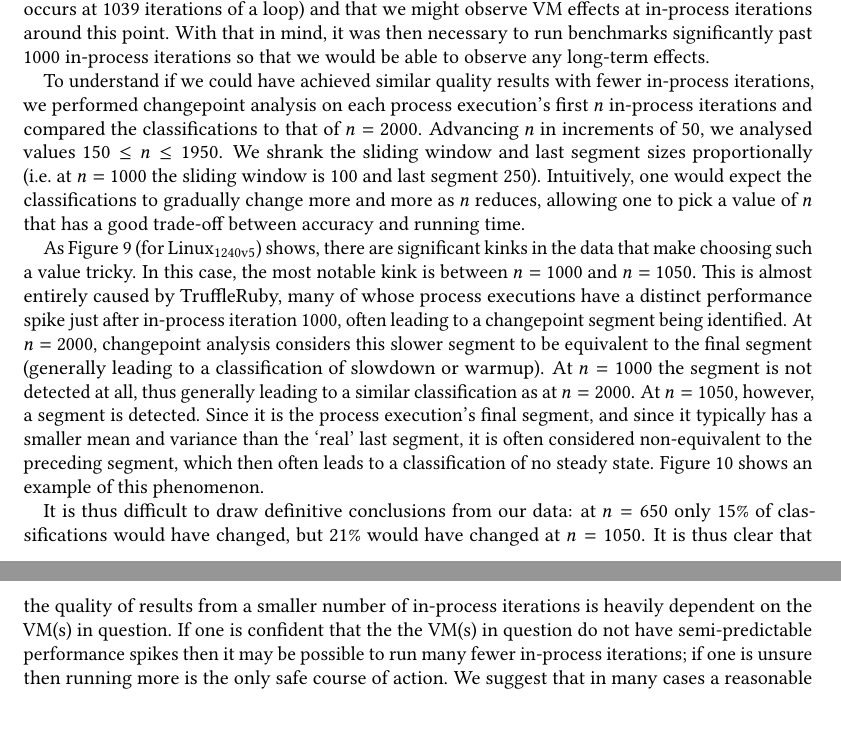
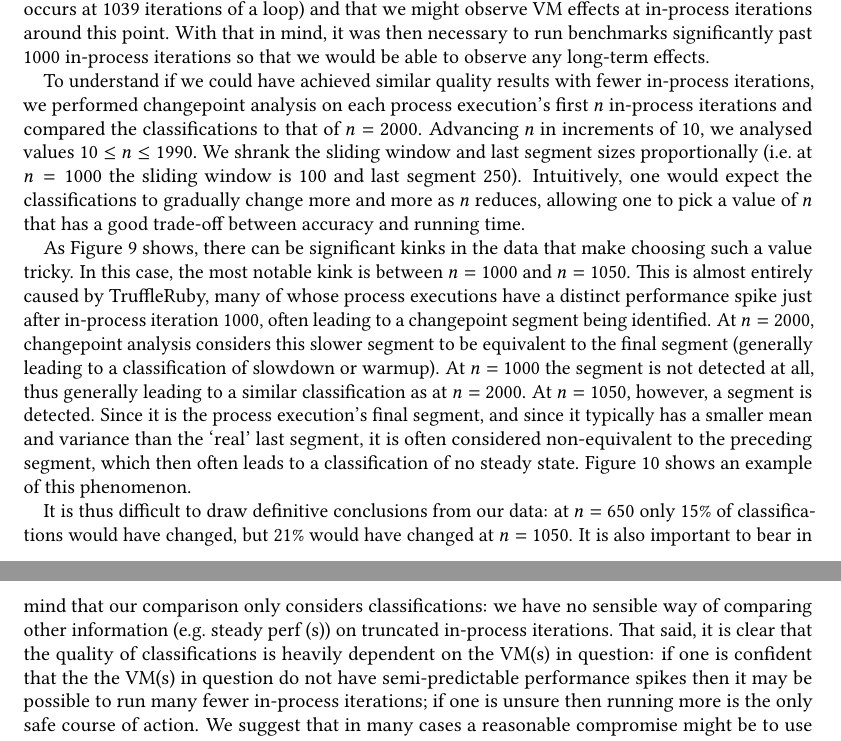
Before and after one commit to softdevteam/warmup_paper, a LaTeX paper (warmup.tex): two parts of pages 23 and 24 of 37, joined at a grey line, cut so that both start at the same text. Compiled offline with pdfLaTeX.

Commit message:
Update text based on newest Figure 9.

```diff
--- a/warmup.tex
+++ b/warmup.tex
@@ -1675,13 +1675,13 @@ be able to observe any long-term effects.
 To understand if we could have achieved similar quality results with fewer in-process
 iterations, we performed changepoint analysis on each process execution's first
 $n$ in-process iterations and compared the classifications to that of $n=2000$.
-Advancing $n$ in increments of 50, we analysed values $150 \leq n \leq 1950$. We shrank the
+Advancing $n$ in increments of 10, we analysed values $10 \leq n \leq 1990$. We shrank the
 sliding window and last segment sizes proportionally (i.e.~at $n=1000$ the
 sliding window is 100 and last segment 250). Intuitively, one
 would expect the classifications to gradually change more and more as $n$ reduces, allowing
 one to pick a value of $n$ that has a good trade-off between accuracy and running time.
 
-As Figure \ref{fig:sametruncated} (for \bencherseven) shows, there are significant
+As Figure \ref{fig:sametruncated} shows, there can be significant
 kinks in the data that make choosing such a value tricky. In this case, the most
 notable kink is between $n=1000$ and $n=1050$. This is almost entirely caused by
 TruffleRuby, many of whose process executions have a distinct performance spike
@@ -1698,10 +1698,11 @@ Figure \ref{fig:truncated} shows an example of this phenomenon.
 
 It is thus difficult to draw definitive conclusions from our data:
 at $n=650$ only 15\% of classifications would have changed,
-but 21\% would have changed at $n=1050$.
-It is thus clear that the quality of results from a smaller
-number of in-process iterations is heavily dependent on the VM(s) in question.
-If one is confident that the the VM(s) in question do not have
+but 21\% would have changed at $n=1050$. It is also important to bear in mind
+that our comparison only considers classifications: we have no sensible way of
+comparing other information (e.g.~steady perf (s)) on truncated in-process
+iterations. That said, it is clear that the quality of classifications
+is heavily dependent on the VM(s) in question: if one is confident that the the VM(s) in question do not have
 semi-predictable performance spikes then it may be possible to run many fewer
 in-process iterations; if one is unsure then running more is the only safe
 course of action. We suggest that in many cases a reasonable compromise might be to
```
Also changed, not shown: warmup.tex (8 more changed lines).
